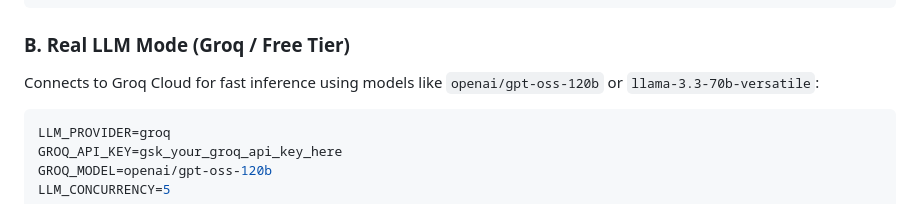
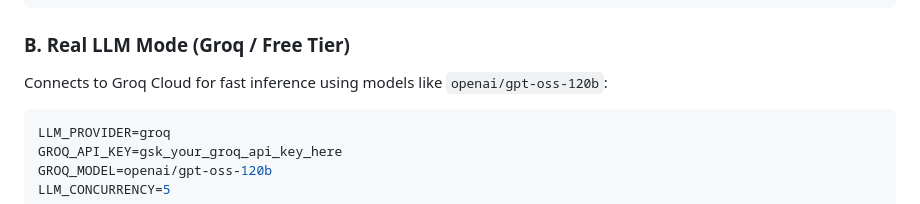
Before and after one commit to vinit-4209/CatalogIQ, a Markdown page: README.md, the part around the change. GitHub-like rendering.

Commit message:
update README to remove reference to llama-3.3-70b-versatile model

````diff
--- a/README.md
+++ b/README.md
@@ -53,7 +53,7 @@ MOCK_FAILURE_RATE=0.1
 ```
 
 ### B. Real LLM Mode (Groq / Free Tier)
-Connects to Groq Cloud for fast inference using models like `openai/gpt-oss-120b` or `llama-3.3-70b-versatile`:
+Connects to Groq Cloud for fast inference using models like `openai/gpt-oss-120b`:
 ```env
 LLM_PROVIDER=groq
 GROQ_API_KEY=gsk_your_groq_api_key_here
````
